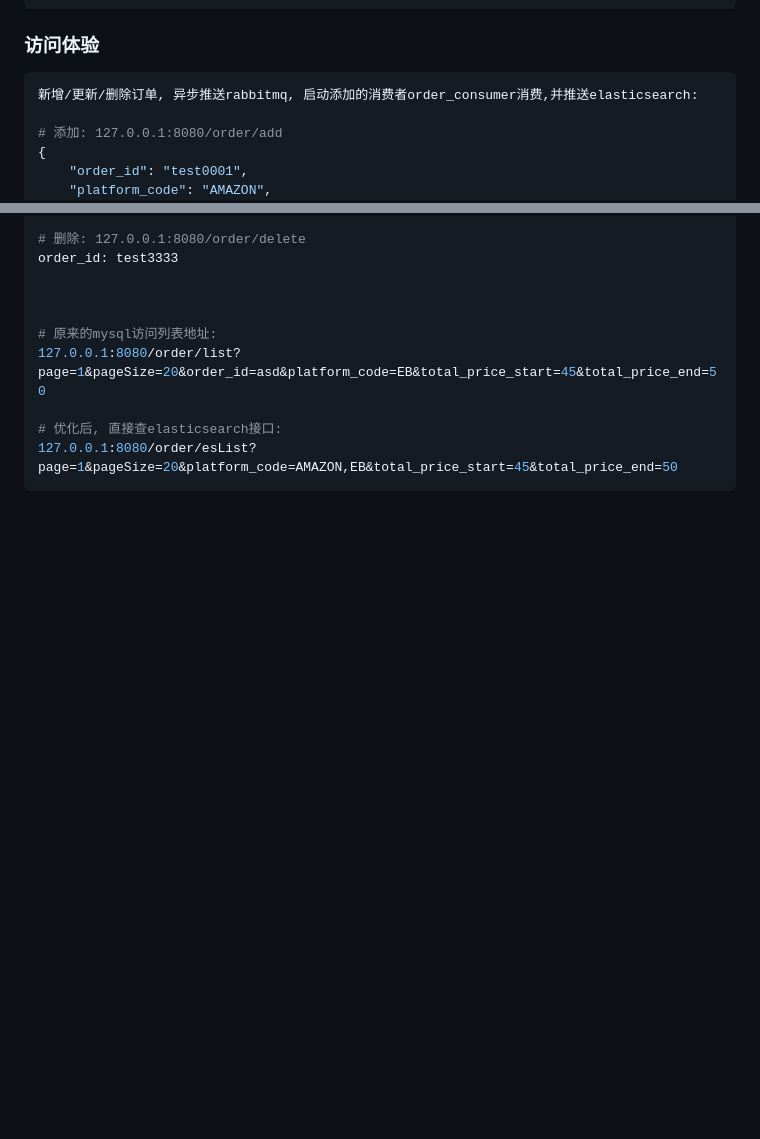
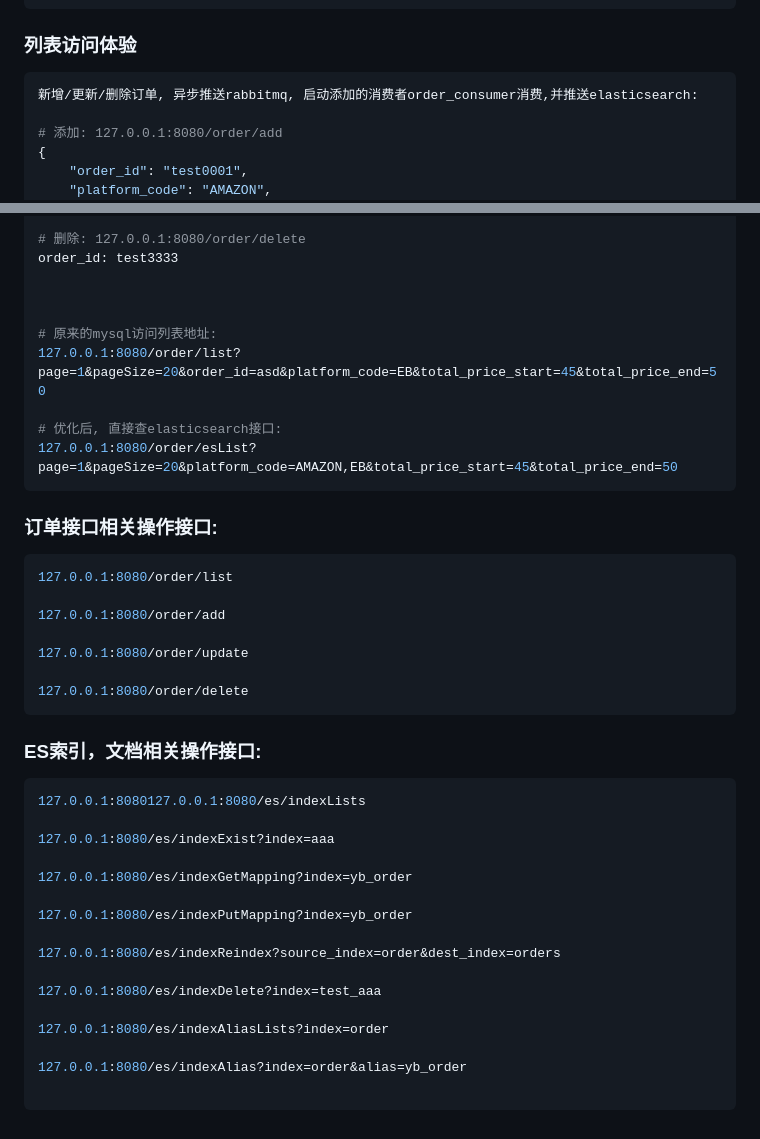
Before and after one commit to JaydenOK/go-multi-consumer-rabbitmq-elasticsearch, a Markdown page: README.md, 2 parts joined by grey strips. GitHub-like rendering; blank space fills up the shorter version.

Commit message:
ES索引，文档相关操作接口

````diff
--- a/README.md
+++ b/README.md
@@ -97,7 +97,7 @@ elasticsearch: map[host:192.168.92.65 password: port:9200 username:]
 }
 ```
 
-### 访问体验
+### 列表访问体验
 ```shell script
 新增/更新/删除订单, 异步推送rabbitmq, 启动添加的消费者order_consumer消费,并推送elasticsearch:
 
@@ -130,3 +130,37 @@ order_id: test3333
 # 优化后, 直接查elasticsearch接口:
 127.0.0.1:8080/order/esList?page=1&pageSize=20&platform_code=AMAZON,EB&total_price_start=45&total_price_end=50
 ```
+
+
+### 订单接口相关操作接口:
+```shell script
+127.0.0.1:8080/order/list
+
+127.0.0.1:8080/order/add
+
+127.0.0.1:8080/order/update
+
+127.0.0.1:8080/order/delete
+```
+
+
+
+### ES索引，文档相关操作接口:
+```shell script
+127.0.0.1:8080127.0.0.1:8080/es/indexLists
+
+127.0.0.1:8080/es/indexExist?index=aaa
+
+127.0.0.1:8080/es/indexGetMapping?index=yb_order
+
+127.0.0.1:8080/es/indexPutMapping?index=yb_order
+
+127.0.0.1:8080/es/indexReindex?source_index=order&dest_index=orders
+
+127.0.0.1:8080/es/indexDelete?index=test_aaa
+
+127.0.0.1:8080/es/indexAliasLists?index=order
+
+127.0.0.1:8080/es/indexAlias?index=order&alias=yb_order
+
+```
````
